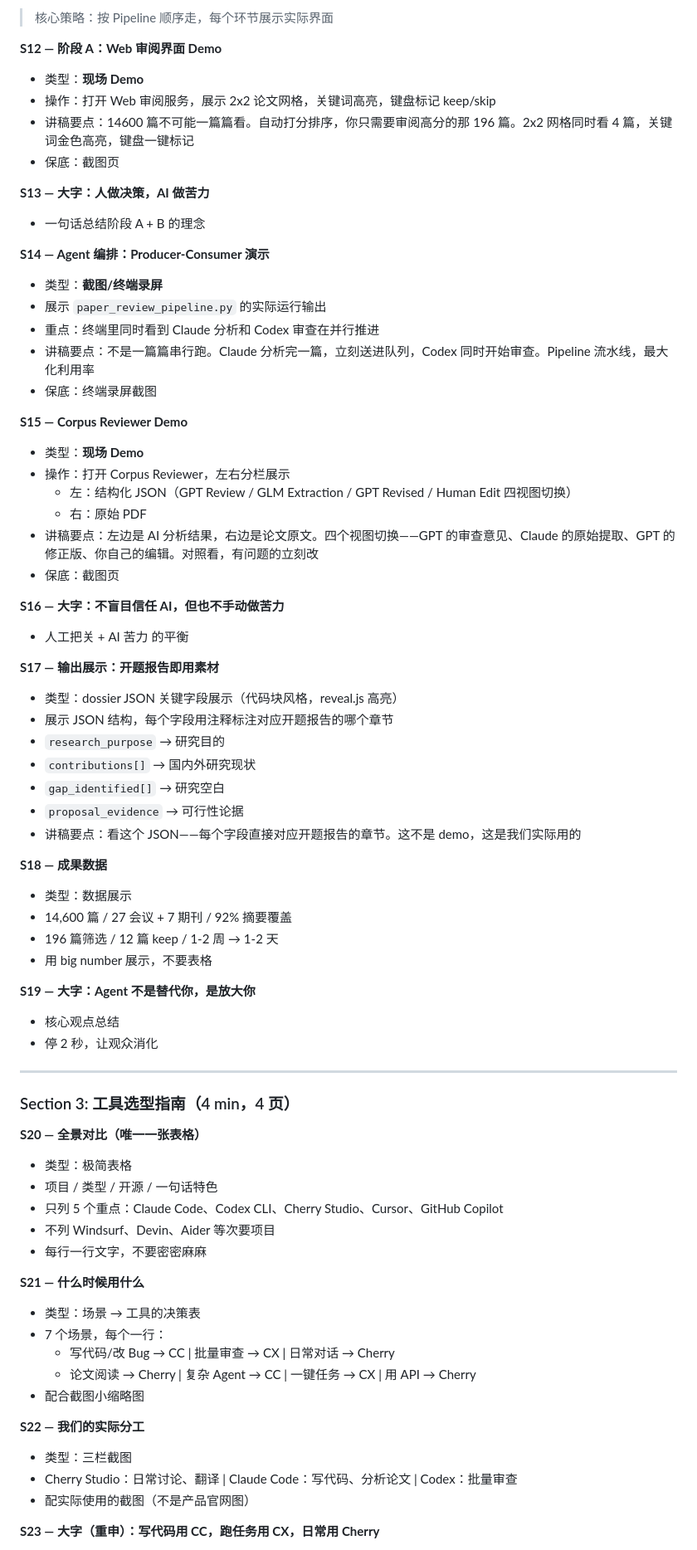
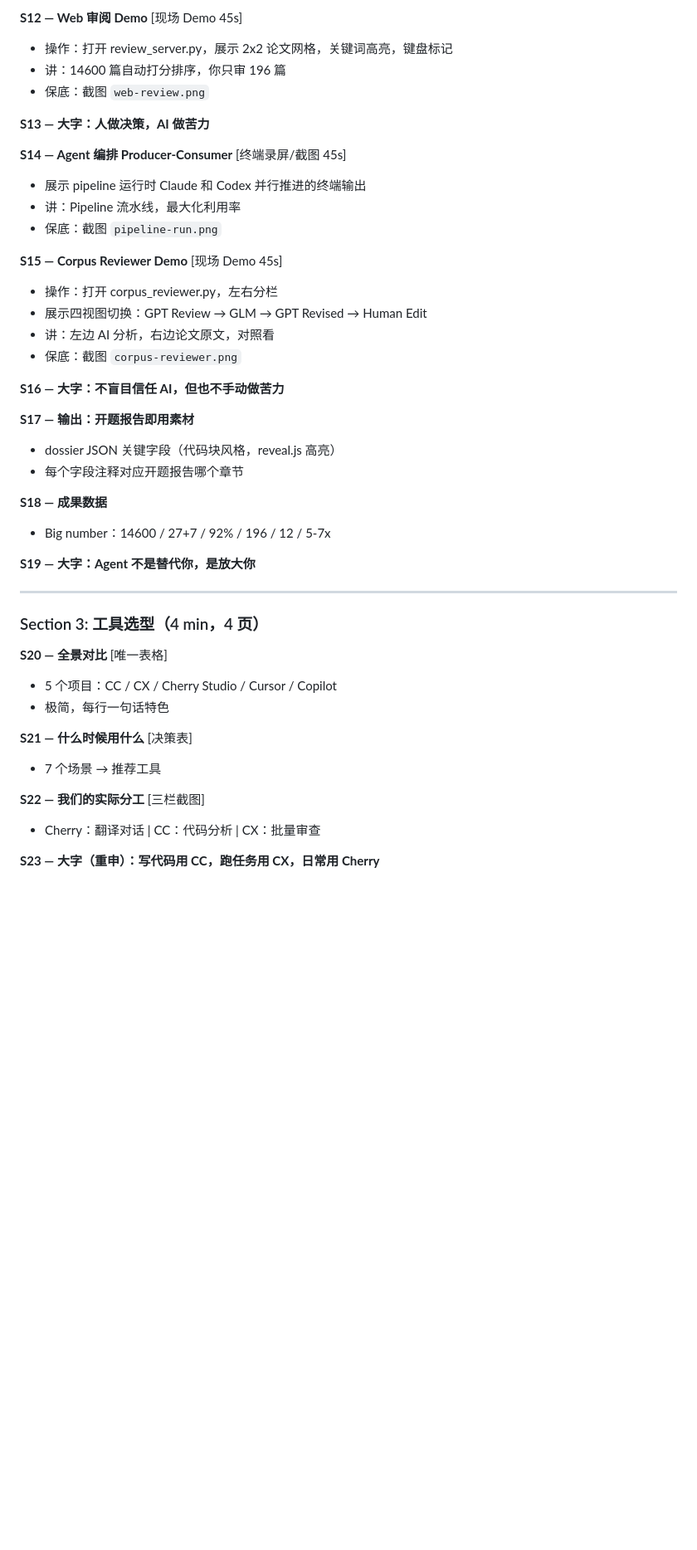
Before and after one commit to aayejinpeng/2026.04_agent_slides, a Markdown page: plan.md, the part around one of its changes. Shown at 83% size. GitHub-like rendering; blank space fills up the shorter version.

Commit message:
[update/cc]init plan

```diff
--- a/plan.md
+++ b/plan.md
@@ -127,73 +106,45 @@
 
-> 核心策略：按 Pipeline 顺序走，每个环节展示实际界面
-
-**S12 — 阶段 A：Web 审阅界面 Demo**
-- 类型：**现场 Demo**
-- 操作：打开 Web 审阅服务，展示 2x2 论文网格，关键词高亮，键盘标记 keep/skip
-- 讲稿要点：14600 篇不可能一篇篇看。自动打分排序，你只需要审阅高分的那 196 篇。2x2 网格同时看 4 篇，关键词金色高亮，键盘一键标记
-- 保底：截图页
+**S12 — Web 审阅 Demo** [现场 Demo 45s]
+- 操作：打开 review\_server.py，展示 2x2 论文网格，关键词高亮，键盘标记
+- 讲：14600 篇自动打分排序，你只审 196 篇
+- 保底：截图 `web-review.png`
 
 **S13 — 大字：人做决策，AI 做苦力**
-- 一句话总结阶段 A + B 的理念
 
-**S14 — Agent 编排：Producer-Consumer 演示**
-- 类型：**截图/终端录屏**
-- 展示 `paper_review_pipeline.py` 的实际运行输出
-- 重点：终端里同时看到 Claude 分析和 Codex 审查在并行推进
-- 讲稿要点：不是一篇篇串行跑。Claude 分析完一篇，立刻送进队列，Codex 同时开始审查。Pipeline 流水线，最大化利用率
-- 保底：终端录屏截图
+**S14 — Agent 编排 Producer-Consumer** [终端录屏/截图 45s]
+- 展示 pipeline 运行时 Claude 和 Codex 并行推进的终端输出
+- 讲：Pipeline 流水线，最大化利用率
+- 保底：截图 `pipeline-run.png`
 
-**S15 — Corpus Reviewer Demo**
-- 类型：**现场 Demo**
-- 操作：打开 Corpus Reviewer，左右分栏展示
-  - 左：结构化 JSON（GPT Review / GLM Extraction / GPT Revised / Human Edit 四视图切换）
-  - 右：原始 PDF
-- 讲稿要点：左边是 AI 分析结果，右边是论文原文。四个视图切换——GPT 的审查意见、Claude 的原始提取、GPT 的修正版、你自己的编辑。对照看，有问题的立刻改
-- 保底：截图页
+**S15 — Corpus Reviewer Demo** [现场 Demo 45s]
+- 操作：打开 corpus\_reviewer.py，左右分栏
+- 展示四视图切换：GPT Review → GLM → GPT Revised → Human Edit
+- 讲：左边 AI 分析，右边论文原文，对照看
+- 保底：截图 `corpus-reviewer.png`
 
 **S16 — 大字：不盲目信任 AI，但也不手动做苦力**
-- 人工把关 + AI 苦力 的平衡
 
-**S17 — 输出展示：开题报告即用素材**
-- 类型：dossier JSON 关键字段展示（代码块风格，reveal.js 高亮）
-- 展示 JSON 结构，每个字段用注释标注对应开题报告的哪个章节
-- `research_purpose` → 研究目的
-- `contributions[]` → 国内外研究现状
-- `gap_identified[]` → 研究空白
-- `proposal_evidence` → 可行性论据
-- 讲稿要点：看这个 JSON——每个字段直接对应开题报告的章节。这不是 demo，这是我们实际用的
+**S17 — 输出：开题报告即用素材**
+- dossier JSON 关键字段（代码块风格，reveal.js 高亮）
+- 每个字段注释对应开题报告哪个章节
 
 **S18 — 成果数据**
-- 类型：数据展示
-- 14,600 篇 / 27 会议 + 7 期刊 / 92% 摘要覆盖
-- 196 篇筛选 / 12 篇 keep / 1-2 周 → 1-2 天
-- 用 big number 展示，不要表格
+- Big number：14600 / 27+7 / 92% / 196 / 12 / 5-7x
 
 **S19 — 大字：Agent 不是替代你，是放大你**
-- 核心观点总结
-- 停 2 秒，让观众消化
 
 ---
 
-### Section 3: 工具选型指南（4 min，4 页）
+### Section 3: 工具选型（4 min，4 页）
 
-**S20 — 全景对比（唯一一张表格）**
-- 类型：极简表格
-- 项目 / 类型 / 开源 / 一句话特色
-- 只列 5 个重点：Claude Code、Codex CLI、Cherry Studio、Cursor、GitHub Copilot
-- 不列 Windsurf、Devin、Aider 等次要项目
-- 每行一行文字，不要密密麻麻
+**S20 — 全景对比** [唯一表格]
+- 5 个项目：CC / CX / Cherry Studio / Cursor / Copilot
+- 极简，每行一句话特色
 
-**S21 — 什么时候用什么**
-- 类型：场景 → 工具的决策表
-- 7 个场景，每个一行：
-  - 写代码/改 Bug → CC | 批量审查 → CX | 日常对话 → Cherry
-  - 论文阅读 → Cherry | 复杂 Agent → CC | 一键任务 → CX | 用 API → Cherry
-- 配合截图小缩略图
+**S21 — 什么时候用什么** [决策表]
+- 7 个场景 → 推荐工具
 
-**S22 — 我们的实际分工**
-- 类型：三栏截图
-- Cherry Studio：日常讨论、翻译 | Claude Code：写代码、分析论文 | Codex：批量审查
-- 配实际使用的截图（不是产品官网图）
+**S22 — 我们的实际分工** [三栏截图]
+- Cherry：翻译对话 | CC：代码分析 | CX：批量审查
 
 **S23 — 大字（重申）：写代码用 CC，跑任务用 CX，日常用 Cherry**
```
Also changed, not shown: other parts of plan.md (+155 -147 lines).
